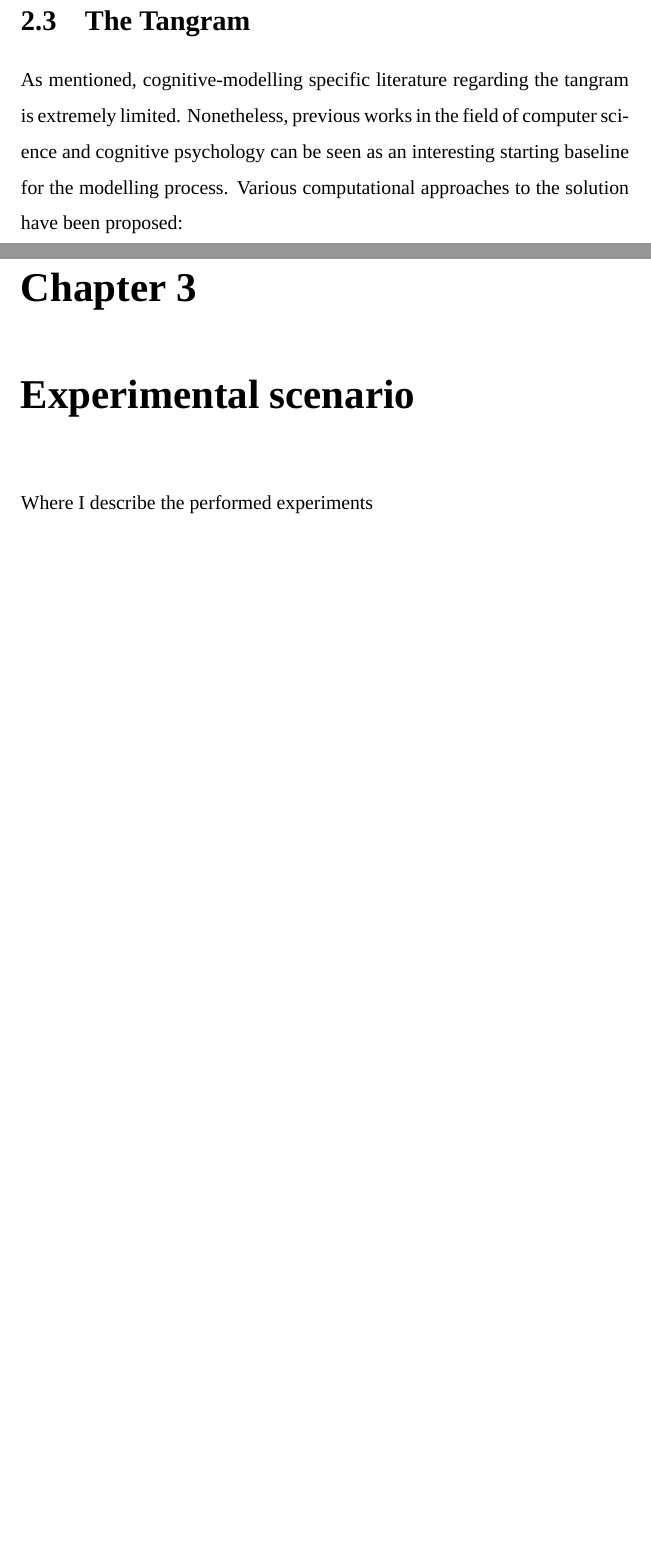
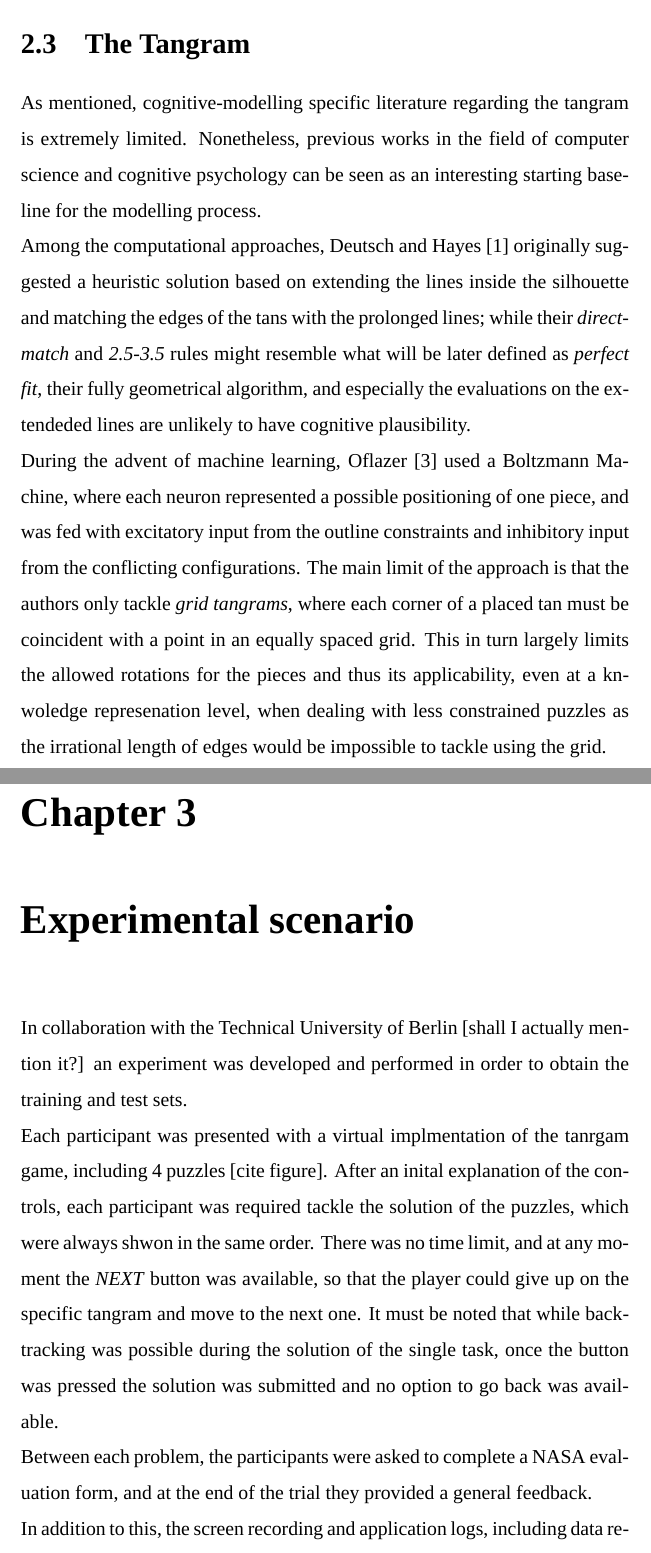
Before and after one commit to HashakGik/Unibo-thesis-template-latex, a LaTeX thesis (thesis.tex): two parts of pages 9 and 10 of 15, joined at a grey line, cut so that both start at the same text, the shorter picture padded with empty space. Compiled offline with XeLaTeX; a missing font is replaced by an installed copy or a similar font.

Commit message:
tangram intro

```diff
--- a/thesis.tex
+++ b/thesis.tex
@@ -69,7 +69,23 @@
 	\section{The Tangram}
 	As mentioned, cognitive-modelling specific literature regarding the tangram is extremely limited. Nonetheless, previous works in the field
 	of computer science and cognitive psychology can be seen as an interesting starting baseline for the modelling process.
-	Various computational approaches to the solution have been proposed:
-    \chapter{Experimental scenario}
-    Where I describe the performed experiments
-    \chapter{Data Analysis and Hypothesis}
+	\\Among the computational approaches, Deutsch and Hayes \cite{heuristic} originally suggested a heuristic solution based on extending the lines inside the silhouette and
+	matching the edges of the tans with the prolonged lines; while their \textit{direct-match} and \textit{2.5-3.5} rules might resemble what will
+	be later defined as \textit{perfect fit}, their fully geometrical algorithm, and especially the evaluations on the extendeded lines are unlikely
+	to have cognitive plausibility.\\
+	During the advent of machine learning, Oflazer \cite{Oflazer1993SolvingTP} used a Boltzmann Machine, where each neuron represented a possible positioning of one piece, and was fed
+	with excitatory input from the outline constraints and inhibitory input from the conflicting configurations. The main limit of the approach is that the authors only tackle \textit{grid tangrams},
+	where each corner of a placed tan must be coincident with a point in an equally spaced grid. This in turn largely limits the allowed rotations for the pieces and thus its applicability,
+	even at a knwoledge represenation level, when dealing with less constrained puzzles as the irrational length of edges would be impossible to tackle using the grid. \\
+
+
+
+
+	\chapter{Experimental scenario}
+    In collaboration with the Technical University of Berlin [shall I actually mention it?] an experiment was developed and performed in order to obtain the training and test sets.\\
+	Each participant was presented with a virtual implmentation of the tanrgam game, including 4 puzzles [cite figure]. After an inital explanation of the controls, each participant was required tackle
+	the solution of the puzzles, which were always shwon in the same order. There was no time limit, and at any moment the \textit{NEXT} button was available, so that the player could give up on the specific
+	tangram and move to the next one. It must be noted that while backtracking was possible during the solution of the single task, once the button was pressed the solution was submitted and no option to go back
+	was available.\\
+	Between each problem, the participants were asked to complete a NASA evaluation form, and at the end of the trial they provided a general feedback. \\
+	In addition to this, the screen recording and application logs, including data regarding times, piece action types (rotation, movement) and piece positioning were stored for the analysis.
```
Also changed, not shown: biblio.bib (+16 -0 lines), thesis.pdf, thesis.tex (15 more changed lines).
